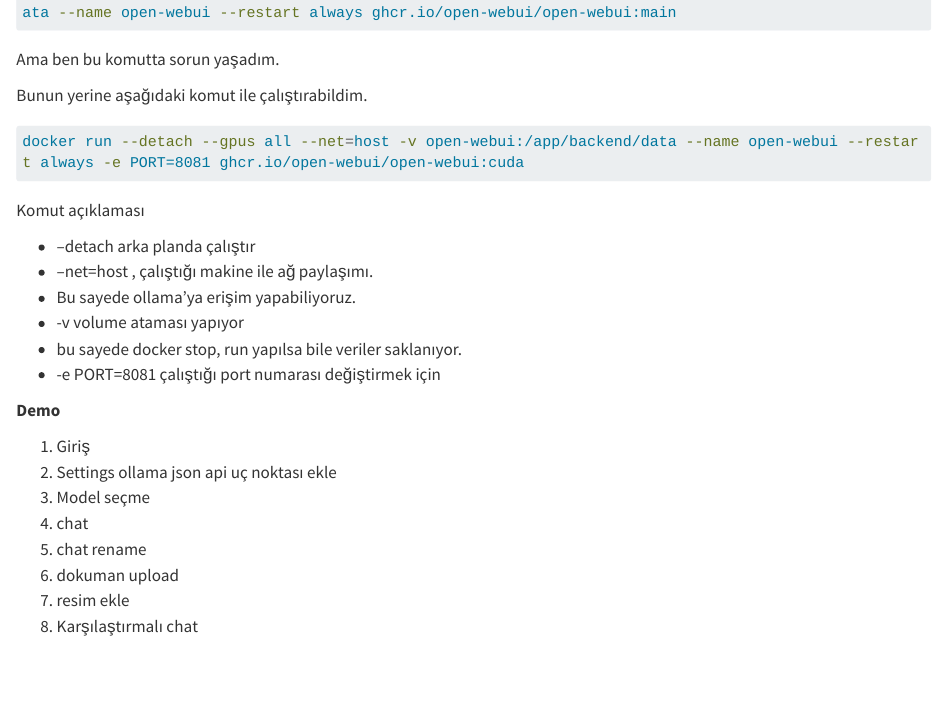
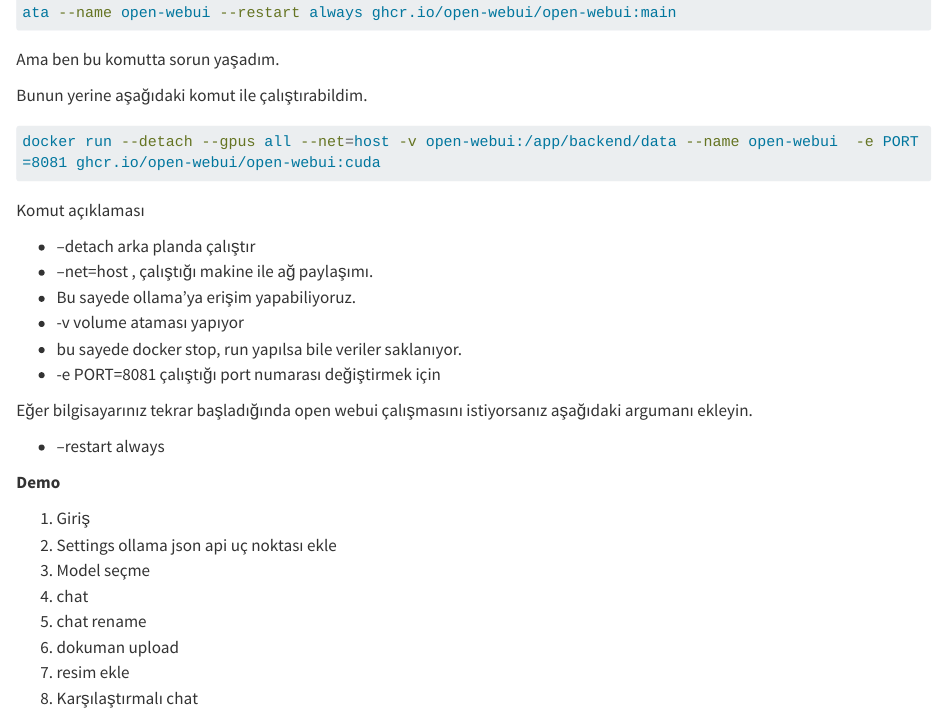
Before and after one commit to ati-ozgur/kurs-ollama, a Quarto document (ollama-UI-open-webui.qmd): the page in a window 1100 px wide, from 1660 px down. Rendered offline with R 4.5, knitr and Pandoc in place of Quarto, with nearby package versions; long lines of code are wrapped.

Commit message:
notes added

````diff
--- a/ollama-UI-open-webui.qmd
+++ b/ollama-UI-open-webui.qmd
@@ -81,7 +81,7 @@
 
 
 ```bash
-docker run --detach --gpus all --net=host -v open-webui:/app/backend/data --name open-webui --restart always -e PORT=8081 ghcr.io/open-webui/open-webui:cuda
+docker run --detach --gpus all --net=host -v open-webui:/app/backend/data --name open-webui  -e PORT=8081 ghcr.io/open-webui/open-webui:cuda
 ```
 
 Komut açıklaması
@@ -93,6 +93,9 @@
 - bu sayede docker stop, run yapılsa bile veriler saklanıyor.
 - -e PORT=8081 çalıştığı port numarası değiştirmek için
 
+Eğer bilgisayarınız tekrar başladığında open webui çalışmasını istiyorsanız aşağıdaki argumanı ekleyin.
+
+- --restart always
 
 **Demo**
 
````
